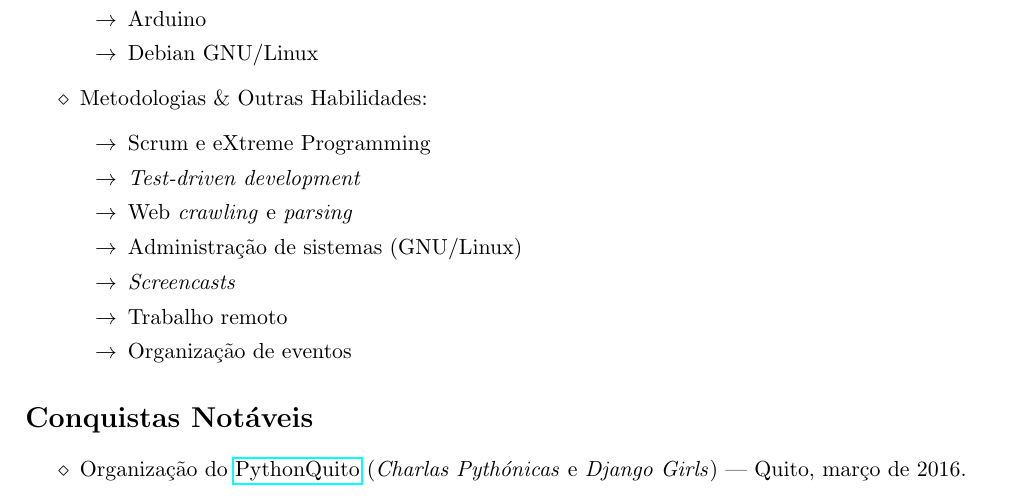
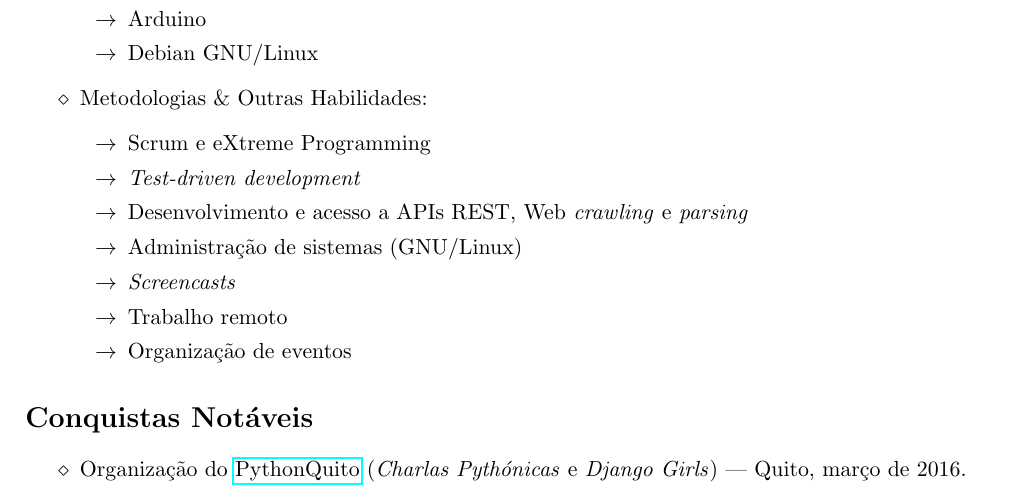
Before and after one commit to turicas/curriculum-vitae, a LaTeX CV (curriculum-vitae_alvaro-justen.tex): part of page 2 of 3, cut so that both start at the same text. Compiled offline with pdfLaTeX.

Commit message:
Add REST APIs

```diff
--- a/curriculum-vitae_alvaro-justen.tex
+++ b/curriculum-vitae_alvaro-justen.tex
@@ -121,7 +121,8 @@ trabalhando (remotamente) para a \textit{startup} brasileira Onyo e como
 		\begin{itemize}
 			\item Scrum e eXtreme Programming
 			\item \textit{Test-driven development}
-			\item Web \textit{crawling} e \textit{parsing}
+			\item Desenvolvimento e acesso a APIs REST, Web \textit{crawling} e
+				\textit{parsing}
 			\item Administração de sistemas (GNU/Linux)
 			\item \textit{Screencasts}
 			\item Trabalho remoto
```
Also changed, not shown: curriculum-vitae_alvaro-justen-en.tex (+1 -1 lines).
